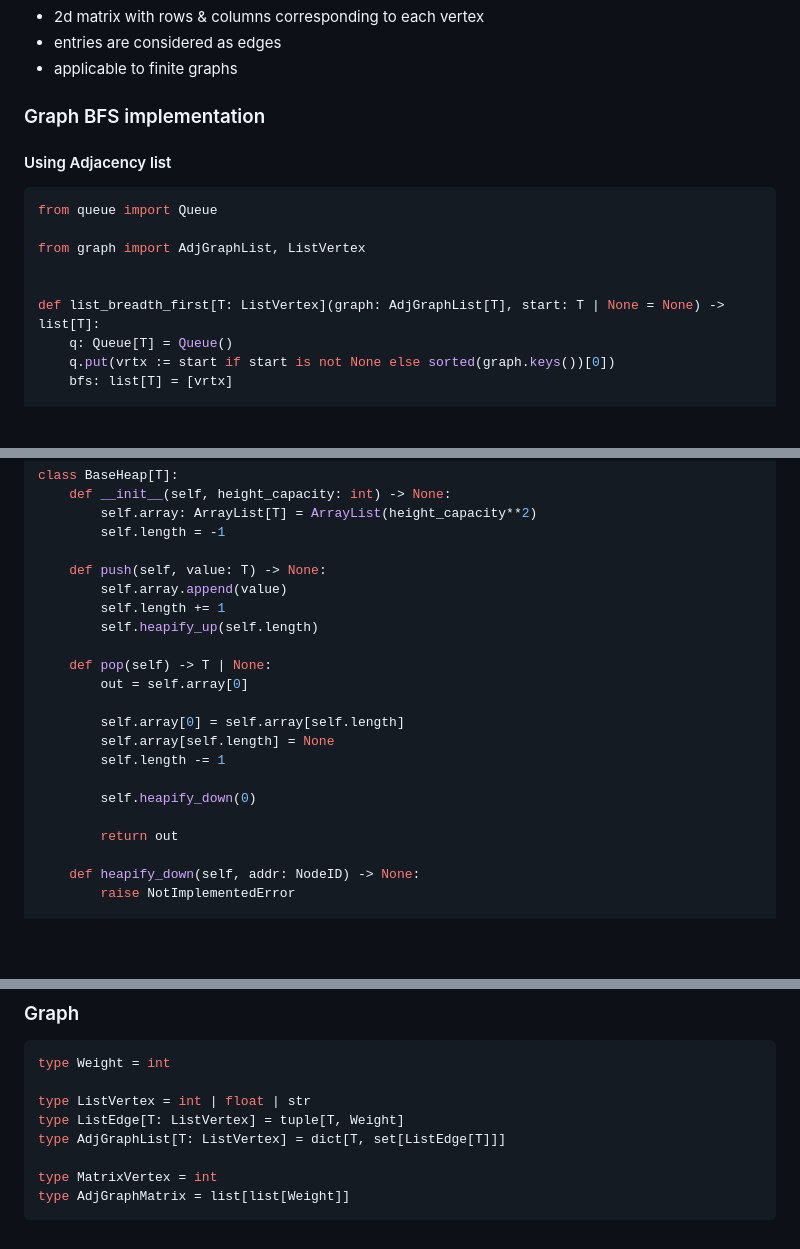
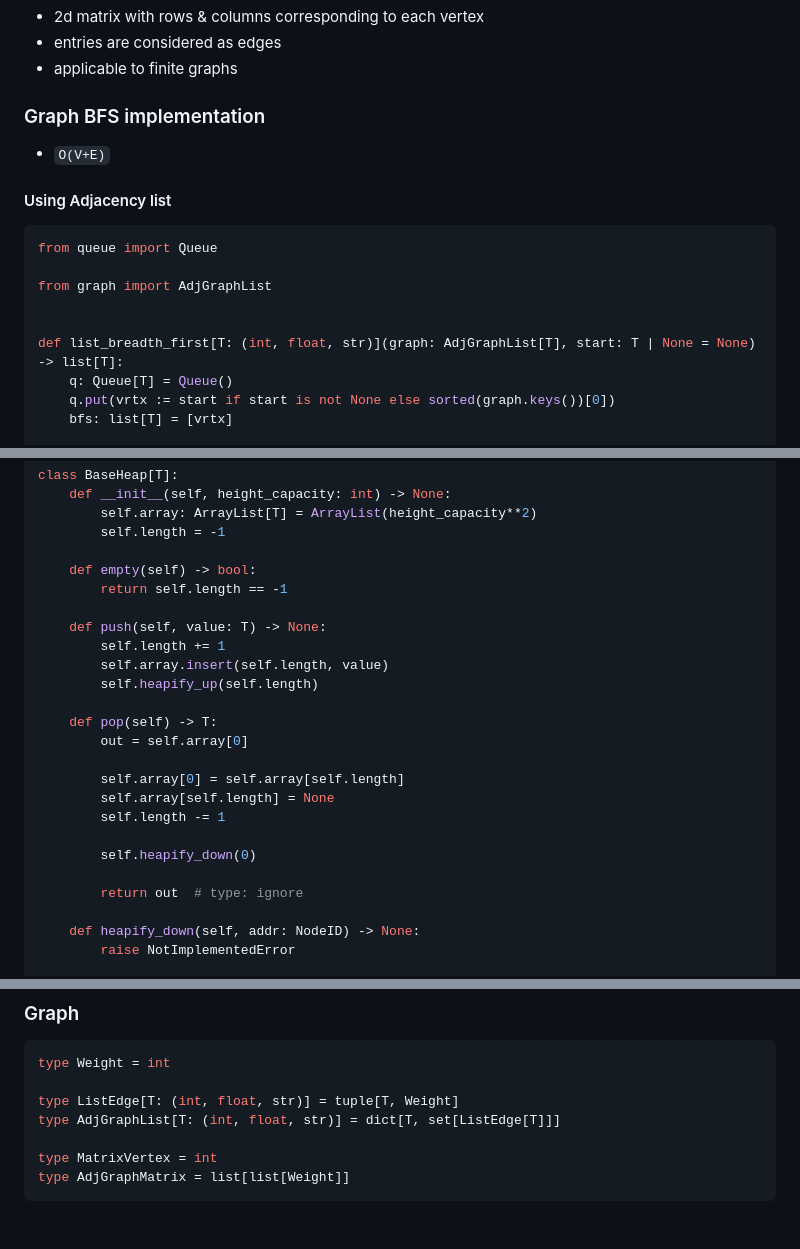
Before and after one commit to amirongit/notecode, a Markdown page: theLastAlgorithmCourseYouWillNeed.md, 3 parts joined by grey strips. Drawn GitHub-style; blank space fills up the shorter version.

````diff
--- a/theLastAlgorithmCourseYouWillNeed.md
+++ b/theLastAlgorithmCourseYouWillNeed.md
@@ -929,14 +929,15 @@ class MaxHeap[T: (int, float, str)](BaseHeap[T]):
 - entries are considered as edges
 - applicable to finite graphs
 ### Graph BFS implementation
+- `O(V+E)`
 #### Using Adjacency list
 ```py
 from queue import Queue
 
-from graph import AdjGraphList, ListVertex
+from graph import AdjGraphList
 
 
-def list_breadth_first[T: ListVertex](graph: AdjGraphList[T], start: T | None = None) -> list[T]:
+def list_breadth_first[T: (int, float, str)](graph: AdjGraphList[T], start: T | None = None) -> list[T]:
     q: Queue[T] = Queue()
     q.put(vrtx := start if start is not None else sorted(graph.keys())[0])
     bfs: list[T] = [vrtx]
@@ -1097,12 +1131,15 @@ class BaseHeap[T]:
         self.array: ArrayList[T] = ArrayList(height_capacity**2)
         self.length = -1
 
+    def empty(self) -> bool:
+        return self.length == -1
+
     def push(self, value: T) -> None:
-        self.array.append(value)
         self.length += 1
+        self.array.insert(self.length, value)
         self.heapify_up(self.length)
 
-    def pop(self) -> T | None:
+    def pop(self) -> T:
         out = self.array[0]
 
         self.array[0] = self.array[self.length]
@@ -1111,7 +1148,7 @@ class BaseHeap[T]:
 
         self.heapify_down(0)
 
-        return out
+        return out  # type: ignore
 
     def heapify_down(self, addr: NodeID) -> None:
         raise NotImplementedError
@@ -1188,9 +1225,8 @@ class BaseHeap[T]:
 ```py
 type Weight = int
 
-type ListVertex = int | float | str
-type ListEdge[T: ListVertex] = tuple[T, Weight]
-type AdjGraphList[T: ListVertex] = dict[T, set[ListEdge[T]]]
+type ListEdge[T: (int, float, str)] = tuple[T, Weight]
+type AdjGraphList[T: (int, float, str)] = dict[T, set[ListEdge[T]]]
 
 type MatrixVertex = int
 type AdjGraphMatrix = list[list[Weight]]
````
Also changed, not shown: other parts of theLastAlgorithmCourseYouWillNeed.md (+38 -5 lines).
